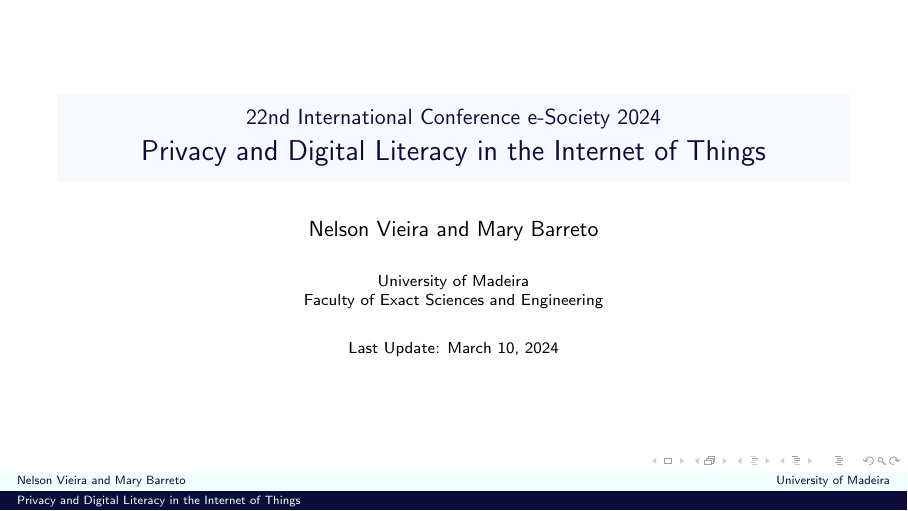
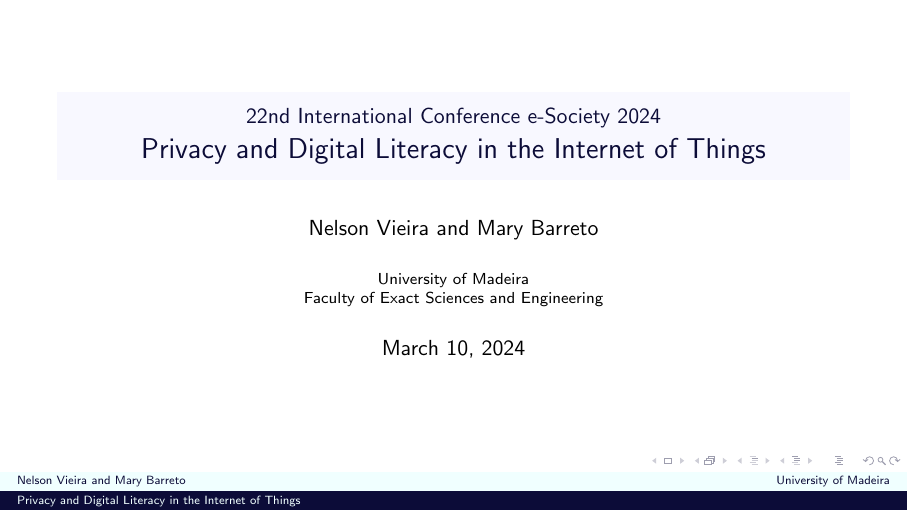
Before and after one commit to nelson-vieira/e-society-2024-presentation, LaTeX slides (presentation.tex): page 1 of 17. Compiled offline with pdfLaTeX.

Commit message:
Update presentation
Signed-off-by: Nelson Vieira <2080511@student.uma.pt>

```diff
--- a/presentation.tex
+++ b/presentation.tex
@@ -65,7 +65,7 @@
 % \subtitle{}
 \author{\href{mailto:2080511@student.uma.pt}{Nelson Vieira} and \href{mailto:mary.barreto@staff.uma.pt}{Mary Barreto}}
 \institute[\href{https://www.uma.pt/}{University of Madeira}]{University of Madeira\\Faculty of Exact Sciences and Engineering}
-\date{{\scriptsize Last Update: \today}}
+% \date{{\scriptsize Last Update: \today}}
 
 \setbeameroption{hide notes}
 
```
Also changed, not shown: presentation.pdf.
